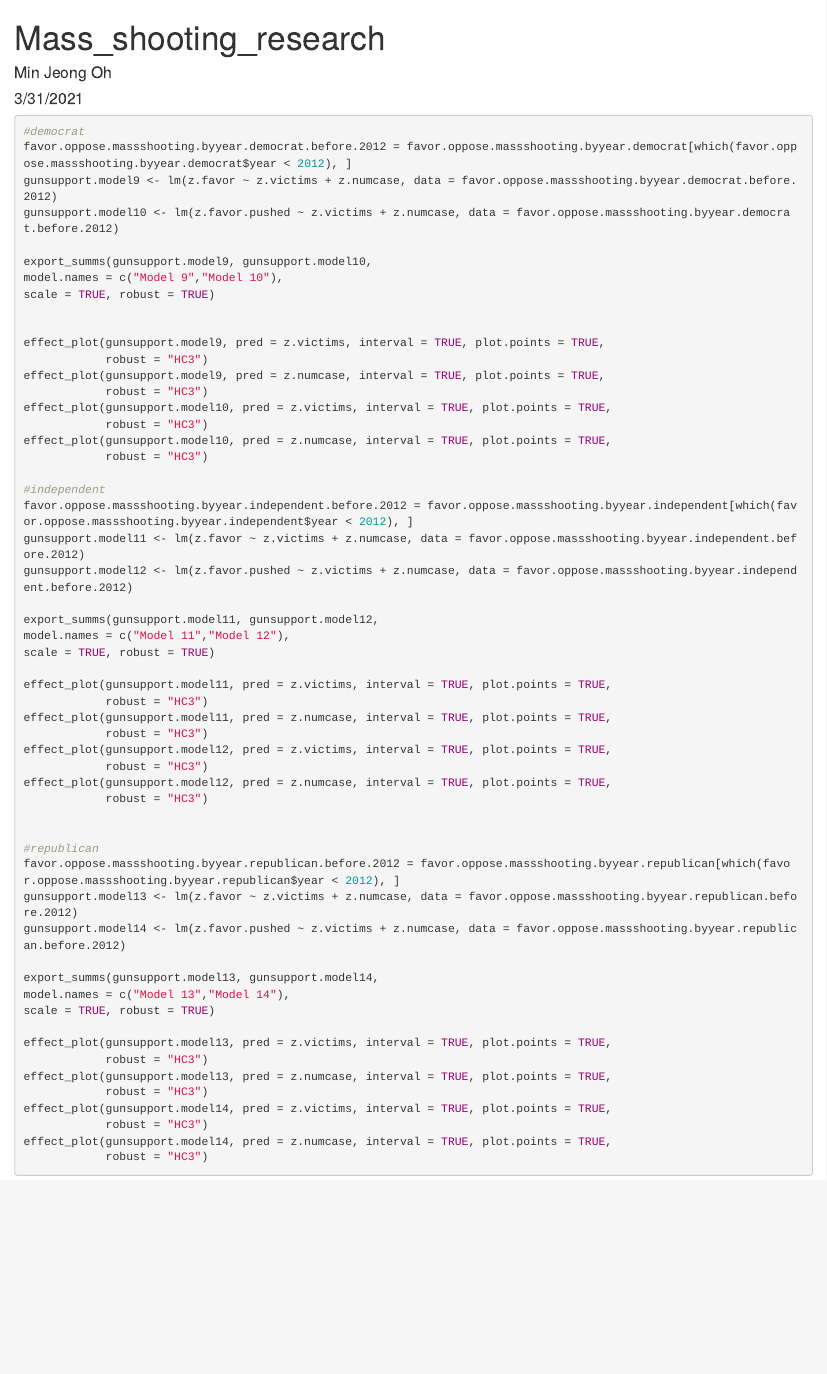
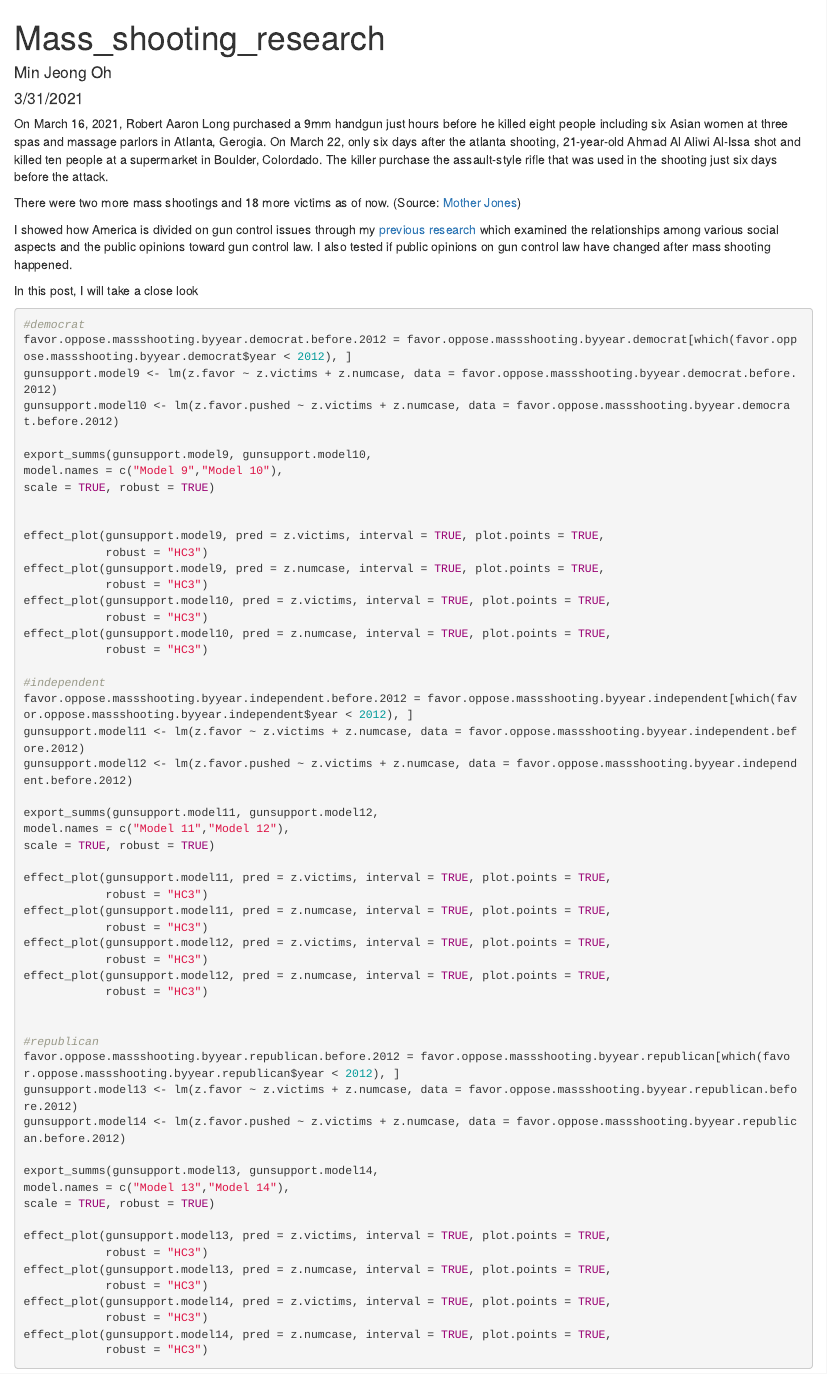
Before and after one commit to ohmjoh/Data_Analysis, an R Markdown document (mass_shootings.Rmd): the page in a window 1100 px wide, from its top. Rendered offline with R 4.5, knitr and Pandoc, with nearby package versions; the code chunks are not run, so their results and figures are left out.

Commit message:
added text

````diff
--- a/mass_shootings.Rmd
+++ b/mass_shootings.Rmd
@@ -84,6 +84,18 @@ oppose.data$Independent <- oppose.data$prop.independent * oppose.data$Oppose
 oppose.data$Republican <- oppose.data$prop.republican * oppose.data$Oppose
 
 ```
+
+On March 16, 2021, Robert Aaron Long purchased a 9mm handgun just hours before he killed eight people including six Asian women at three spas and massage parlors in Atlanta, Gerogia. On March 22, only six days after the atlanta shooting, 21-year-old Ahmad Al Aliwi Al-Issa shot and killed ten people at a supermarket in Boulder, Colordado. The killer purchase the assault-style rifle that was used in the shooting just six days before the attack.
+
+There were two more mass shootings and 18 more victims as of now. (Source: [Mother Jones](https://www.motherjones.com/politics/2012/12/mass-shootings-mother-jones-full-data/))
+
+
+
+I showed how America is divided on gun control issues through my [previous research](http://minjeongoh.com/why-do-people-support-or-oppose-gun-control-law/) which examined the relationships among various social aspects and the public opinions toward gun control law. I also tested if public opinions on gun control law have changed after mass shooting happened.
+
+In this post, I will take a close look
+
+
 
 
 ```{r plot GSS data variables, message=FALSE, warning=FALSE, echo=FALSE}
````
